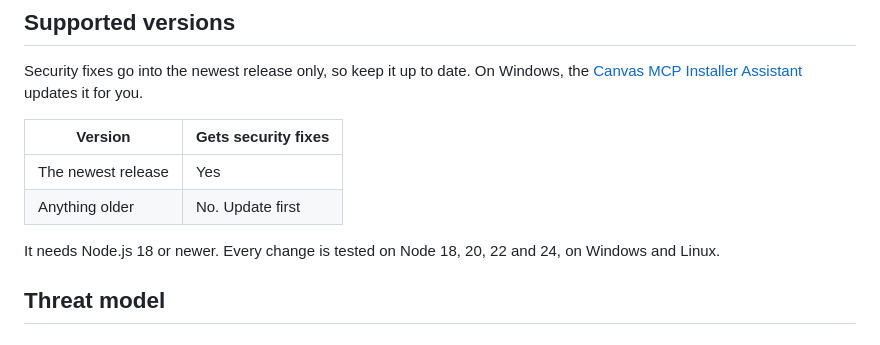
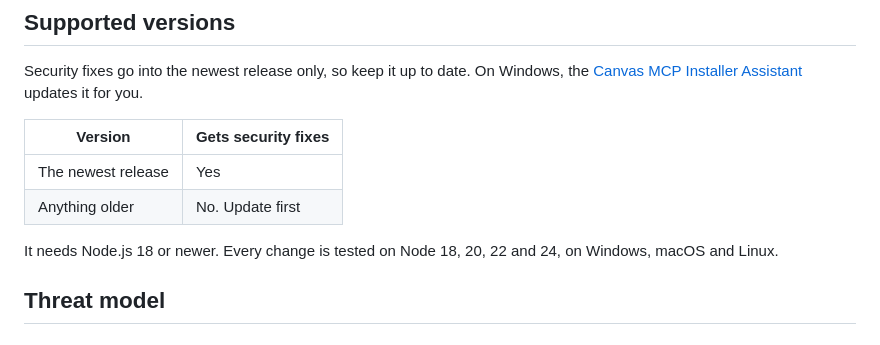
Before and after one commit to Fireiscoolsolo/canvas-lms-mcp-local, a Markdown page: SECURITY.md, the part around the change. Rendered like a GitHub page.

Commit message:
SECURITY.md: tests run on macOS too

```diff
--- a/SECURITY.md
+++ b/SECURITY.md
@@ -8,7 +8,7 @@ Security fixes go into the newest release only, so keep it up to date. On Window
 | The newest release | Yes |
 | Anything older | No. Update first |
 
-It needs Node.js 18 or newer. Every change is tested on Node 18, 20, 22 and 24, on Windows and Linux.
+It needs Node.js 18 or newer. Every change is tested on Node 18, 20, 22 and 24, on Windows, macOS and Linux.
 
 ## Threat model
 
```
